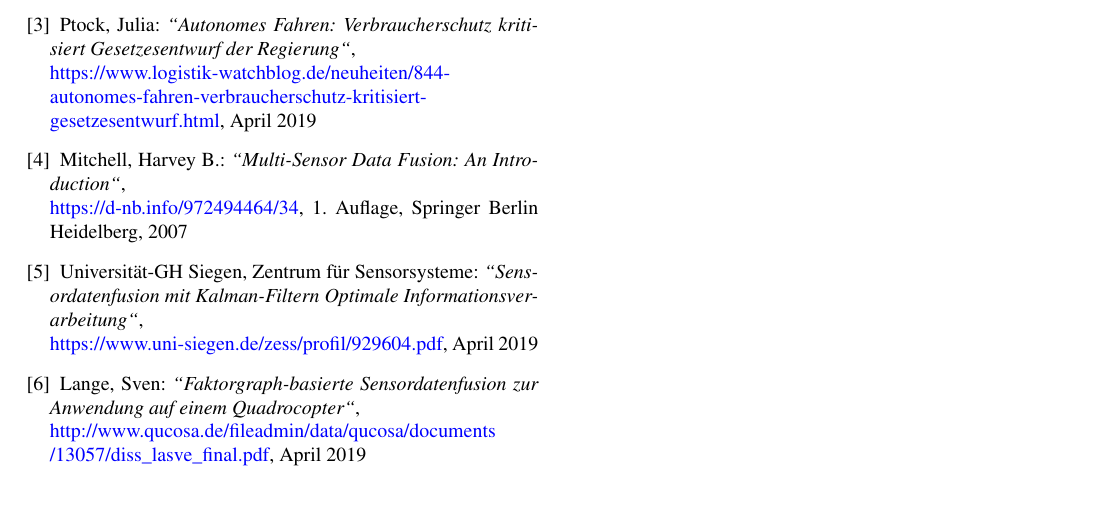
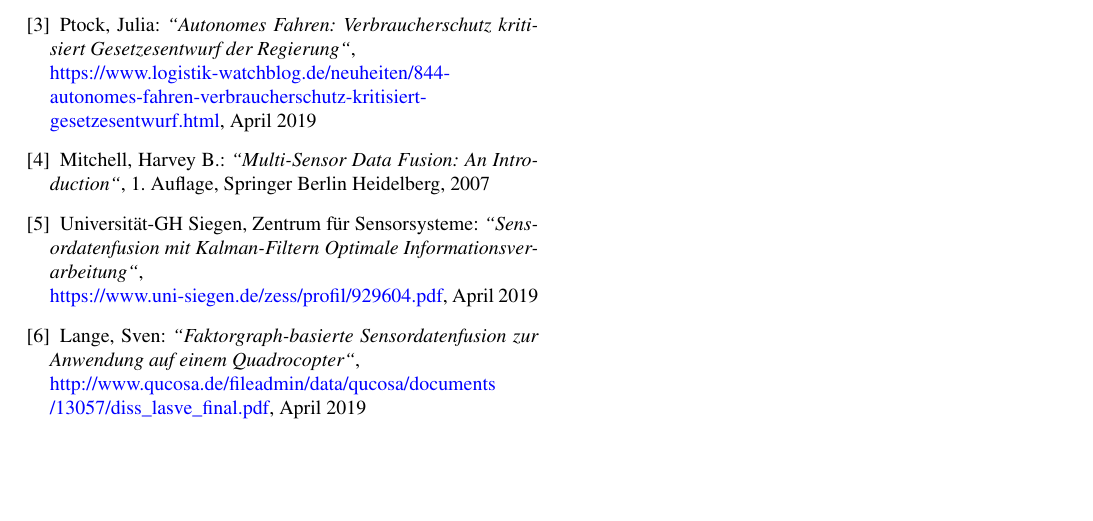
Before and after one commit to jayef0/esd_sensordatenfusion, a LaTeX document (Latexvorlage_ES.tex, which reads Name_JFBR/Sensordatenfusion.tex): part of page 6 of 6, cut so that both start at the same text. Compiled offline with pdfLaTeX; the source files are stored in an older character set and shown here as Unicode.

Commit message:
Korrektur - Literaturverzeichnis

```diff
--- a/Name_JFBR/Sensordatenfusion.tex
+++ b/Name_JFBR/Sensordatenfusion.tex
@@ -181,7 +181,7 @@ Stüker, Dirk: \textit{"'Heterogene Sensordatenfusion zur robusten Objektverfolg
 Ptock, Julia: \textit{"'Autonomes Fahren: Verbraucherschutz kritisiert Gesetzesentwurf der Regierung"'},\\  \href{https://www.logistik-watchblog.de/neuheiten/844-autonomes-fahren-verbraucherschutz-kritisiert-gesetzesentwurf.html}{https://www.logistik-watchblog.de/neuheiten/844-autonomes-fahren-verbraucherschutz-kritisiert-gesetzesentwurf.html}, April 2019
 
 \bibitem{Ref_KochMSDF}
-Mitchell, Harvey B.: \textit{"'Multi-Sensor Data Fusion: An Introduction"'},\\  \href{https://d-nb.info/972494464/34}{https://d-nb.info/972494464/34}, 1. Auflage, Springer Berlin Heidelberg, 2007
+Mitchell, Harvey B.: \textit{"'Multi-Sensor Data Fusion: An Introduction"'}, 1. Auflage, Springer Berlin Heidelberg, 2007
 
 \bibitem{Ref_UniSiegenSensor}
 Universität-GH Siegen, Zentrum für Sensorsysteme: \textit{"'Sensordatenfusion mit Kalman-Filtern Optimale Informationsverarbeitung"'},\\  \href{https://www.uni-siegen.de/zess/profil/929604.pdf}{https://www.uni-siegen.de/zess/profil/929604.pdf}, April 2019
```
Also changed, not shown: Latexvorlage_ES.pdf, 4 other files.
